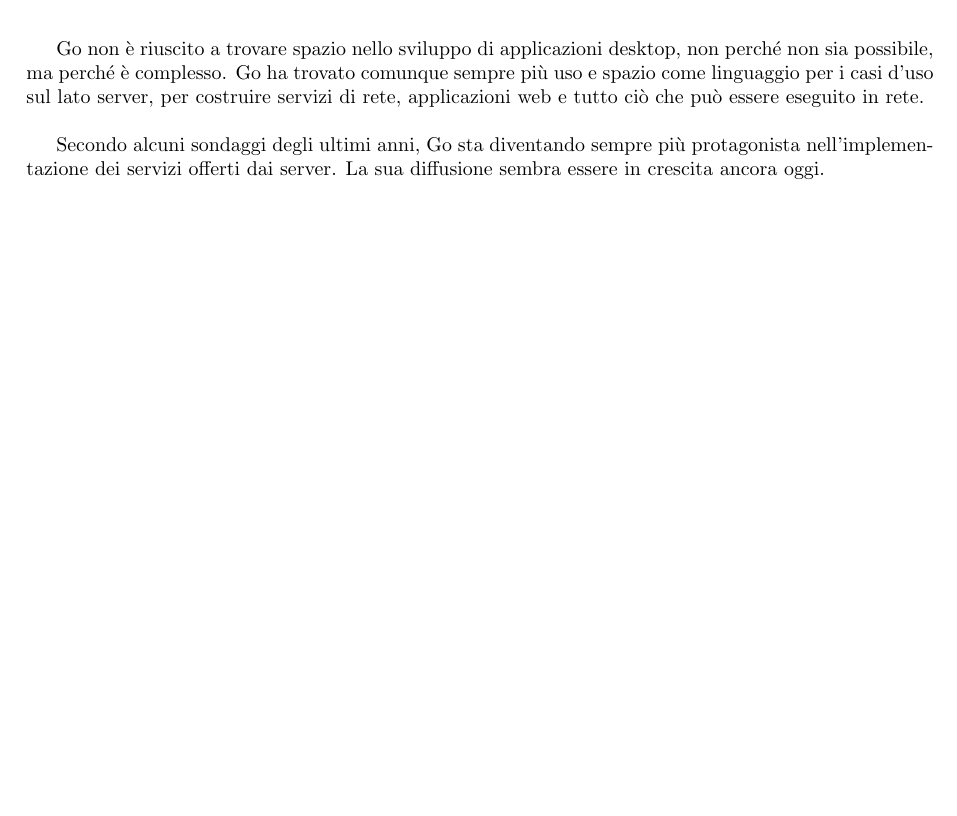
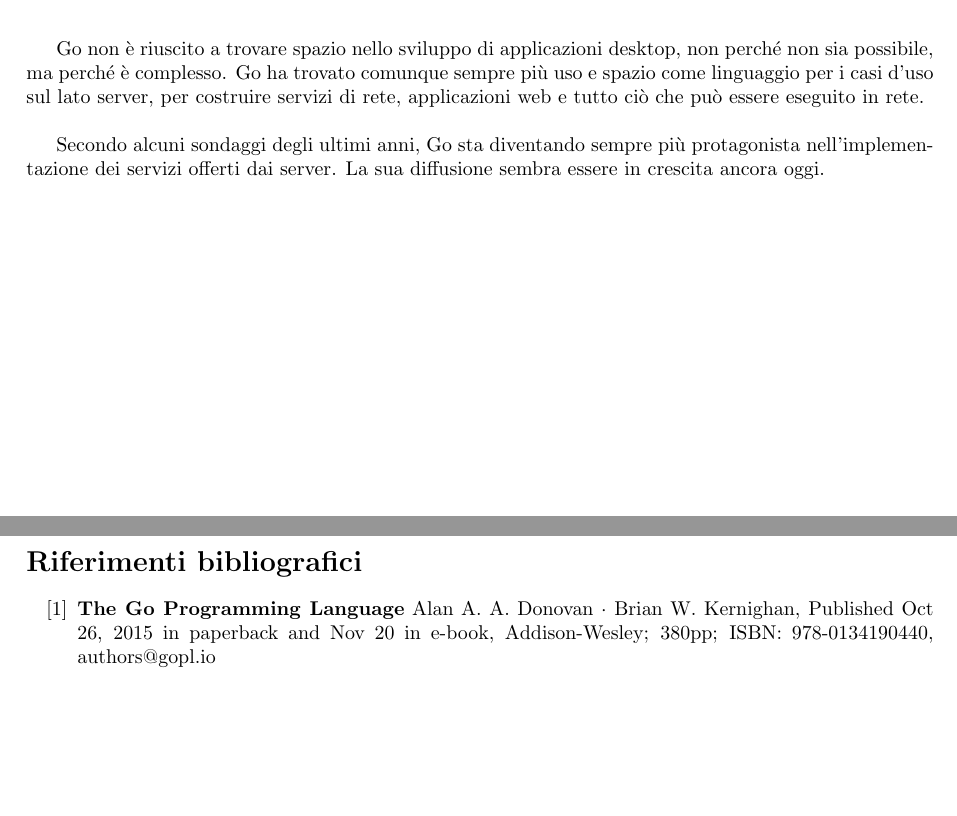
Before and after one commit to IrfEazy/bachelor-degree-thesis, a LaTeX thesis (src/thesis.tex): part of page 77 of 77 before the commit and two parts of pages 77 and 78 of 78 after it, the two joined at a grey line, cut so that both start at the same text, the shorter picture padded with empty space. Compiled offline with pdfLaTeX.

Commit message:
Add bibliography.

```diff
--- a/src/thesis.tex
+++ b/src/thesis.tex
@@ -33,4 +33,9 @@
     \subfile{chapters/7-goroutines-e-channel.tex}
     \subfile{chapters/9-concorrenza-con-variabili-condivise.tex}
     \subfile{chapters/10-conclusioni.tex}
+    \begin{thebibliography}{100}
+        \bibitem{Khernighan} \textbf{The Go Programming Language} Alan A. A. Donovan · Brian W. Kernighan, Published Oct 26, 2015 in paperback and Nov 20 in e-book, Addison-Wesley;
+        380pp;
+        ISBN: 978-0134190440, authors@gopl.io
+    \end{thebibliography}
 \end{document}
```
